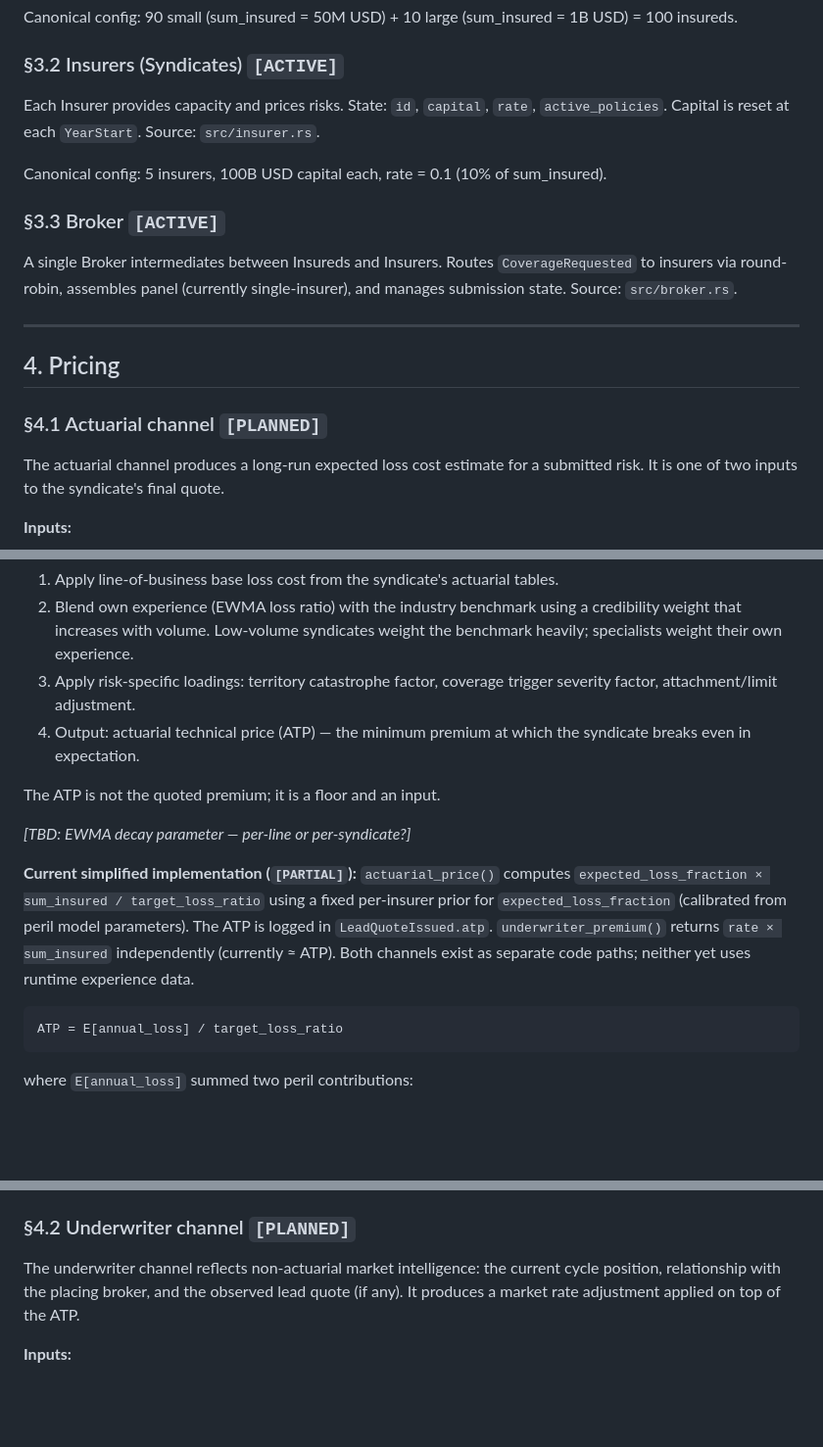
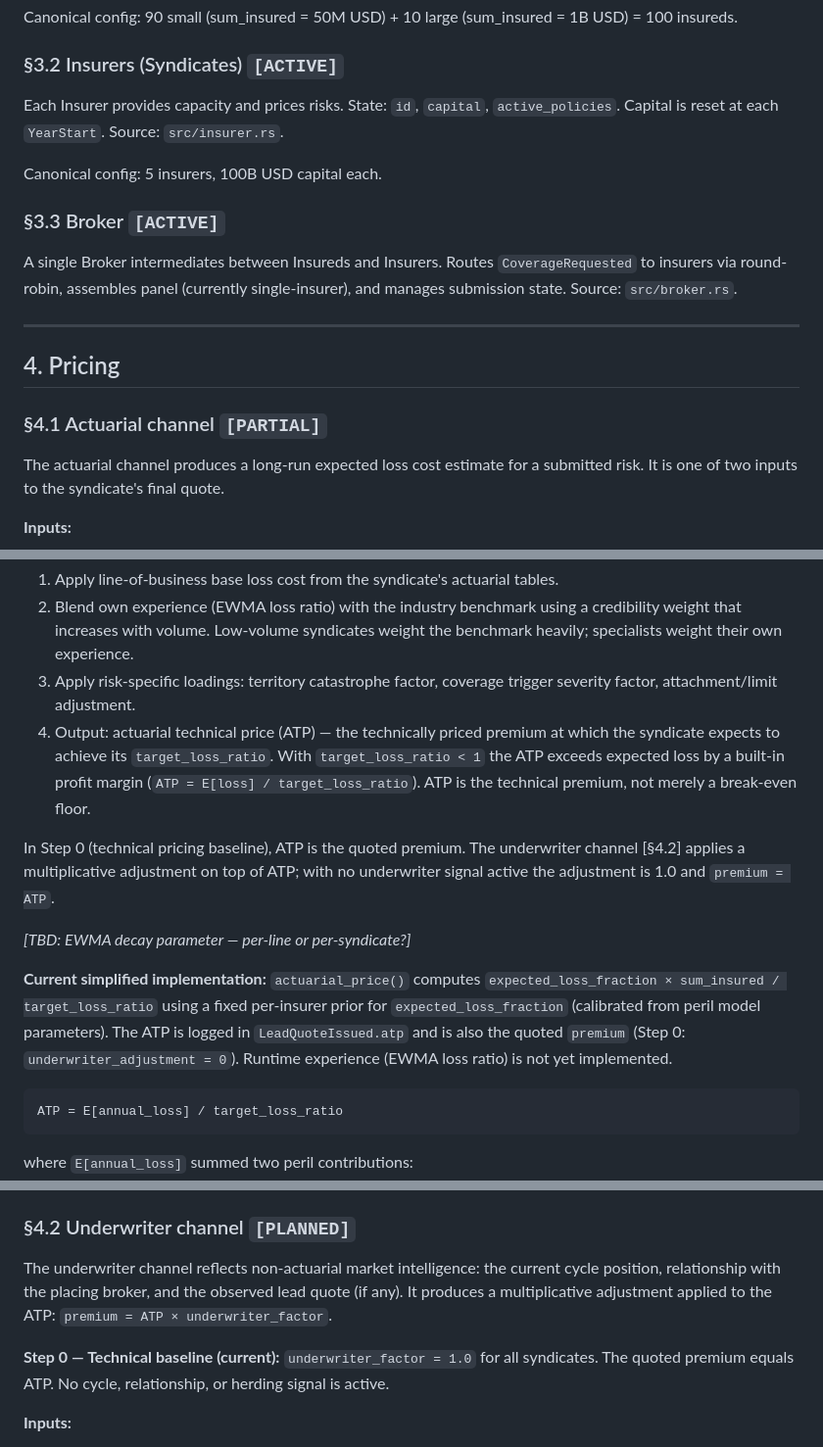
Before and after one commit to samthorold/rins, a Markdown page: docs/market-mechanics.md, 3 parts joined by grey strips. Shown at 98% size. GitHub-like rendering; blank space fills up the shorter version.

Commit message:
docs: clarify technical pricing mechanics — ATP is the technical premium, not a floor
§4.1: ATP = E[loss] / target_loss_ratio already includes the profit margin built into
target_loss_ratio; it is the technical premium, not a break-even floor. Correct the
description and note that Step 0 sets premium = ATP with no underwriter adjustment.

§4.2: add Step 0 baseline — underwriter_factor = 1.0, premium = ATP. Future steps will
apply cycle, relationship, and herding adjustments as a multiplier on this base.

§3.2: remove stale `rate` reference from the Insurer canonical config description.

Co-Authored-By: Claude Sonnet 4.6 <noreply@anthropic.com>

````diff
--- a/docs/market-mechanics.md
+++ b/docs/market-mechanics.md
@@ -123,9 +123,9 @@ Canonical config: 90 small (sum_insured = 50M USD) + 10 large (sum_insured = 1B
 
 ### §3.2 Insurers (Syndicates) `[ACTIVE]`
 
-Each Insurer provides capacity and prices risks. State: `id`, `capital`, `rate`, `active_policies`. Capital is reset at each `YearStart`. Source: `src/insurer.rs`.
+Each Insurer provides capacity and prices risks. State: `id`, `capital`, `active_policies`. Capital is reset at each `YearStart`. Source: `src/insurer.rs`.
 
-Canonical config: 5 insurers, 100B USD capital each, rate = 0.1 (10% of sum_insured).
+Canonical config: 5 insurers, 100B USD capital each.
 
 ### §3.3 Broker `[ACTIVE]`
 
@@ -135,7 +135,7 @@ A single Broker intermediates between Insureds and Insurers. Routes `CoverageReq
 
 ## 4. Pricing
 
-### §4.1 Actuarial channel `[PLANNED]`
+### §4.1 Actuarial channel `[PARTIAL]`
 
 The actuarial channel produces a long-run expected loss cost estimate for a submitted risk. It is one of two inputs to the syndicate's final quote.
 
@@ -148,13 +148,13 @@ The actuarial channel produces a long-run expected loss cost estimate for a subm
 1. Apply line-of-business base loss cost from the syndicate's actuarial tables.
 2. Blend own experience (EWMA loss ratio) with the industry benchmark using a credibility weight that increases with volume. Low-volume syndicates weight the benchmark heavily; specialists weight their own experience.
 3. Apply risk-specific loadings: territory catastrophe factor, coverage trigger severity factor, attachment/limit adjustment.
-4. Output: actuarial technical price (ATP) — the minimum premium at which the syndicate breaks even in expectation.
+4. Output: actuarial technical price (ATP) — the technically priced premium at which the syndicate expects to achieve its `target_loss_ratio`. With `target_loss_ratio < 1` the ATP exceeds expected loss by a built-in profit margin (`ATP = E[loss] / target_loss_ratio`). ATP is the technical premium, not merely a break-even floor.
 
-The ATP is not the quoted premium; it is a floor and an input.
+In Step 0 (technical pricing baseline), ATP is the quoted premium. The underwriter channel [§4.2] applies a multiplicative adjustment on top of ATP; with no underwriter signal active the adjustment is 1.0 and `premium = ATP`.
 
 *[TBD: EWMA decay parameter — per-line or per-syndicate?]*
 
-**Current simplified implementation (`[PARTIAL]`):** `actuarial_price()` computes `expected_loss_fraction × sum_insured / target_loss_ratio` using a fixed per-insurer prior for `expected_loss_fraction` (calibrated from peril model parameters). The ATP is logged in `LeadQuoteIssued.atp`. `underwriter_premium()` returns `rate × sum_insured` independently (currently ≈ ATP). Both channels exist as separate code paths; neither yet uses runtime experience data.
+**Current simplified implementation:** `actuarial_price()` computes `expected_loss_fraction × sum_insured / target_loss_ratio` using a fixed per-insurer prior for `expected_loss_fraction` (calibrated from peril model parameters). The ATP is logged in `LeadQuoteIssued.atp` and is also the quoted `premium` (Step 0: `underwriter_adjustment = 0`). Runtime experience (EWMA loss ratio) is not yet implemented.
 
 ```
 ATP = E[annual_loss] / target_loss_ratio
@@ -168,7 +168,9 @@ Canonical values: `expected_loss_fraction = 0.239`, `target_loss_ratio = 0.70`
 
 ### §4.2 Underwriter channel `[PLANNED]`
 
-The underwriter channel reflects non-actuarial market intelligence: the current cycle position, relationship with the placing broker, and the observed lead quote (if any). It produces a market rate adjustment applied on top of the ATP.
+The underwriter channel reflects non-actuarial market intelligence: the current cycle position, relationship with the placing broker, and the observed lead quote (if any). It produces a multiplicative adjustment applied to the ATP: `premium = ATP × underwriter_factor`.
+
+**Step 0 — Technical baseline (current):** `underwriter_factor = 1.0` for all syndicates. The quoted premium equals ATP. No cycle, relationship, or herding signal is active.
 
 **Inputs:**
 - Current market cycle indicator (coordinator-published annually; derived from aggregate premium movement — see §8).
````
